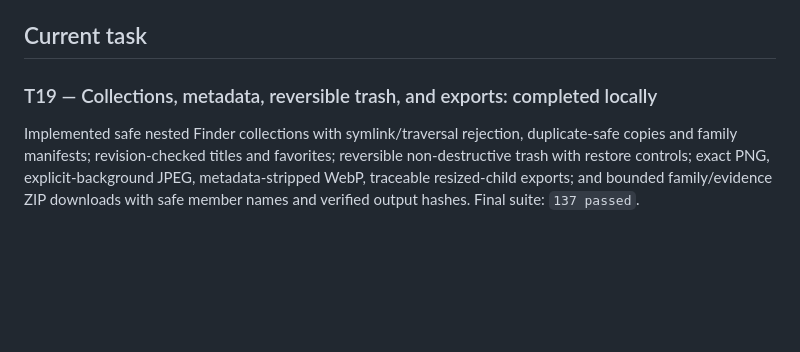
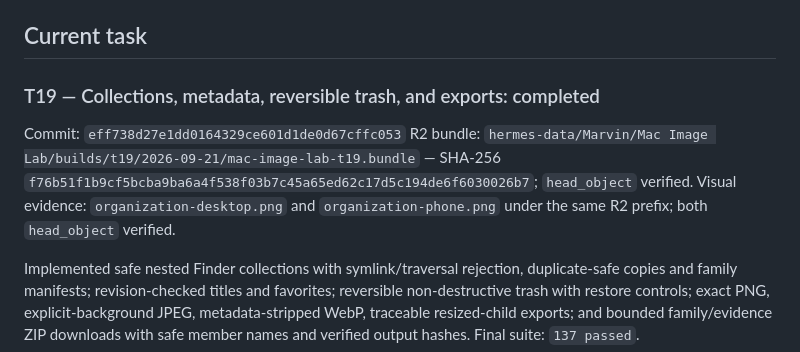
Before and after one commit to AgenticBotSitter/mac-image-lab, a Markdown page: docs/plans/BUILD-STATE.md, the part around the change. Drawn GitHub-style; blank space fills up the shorter version.

Commit message:
docs: record T19 verified artifacts

```diff
--- a/docs/plans/BUILD-STATE.md
+++ b/docs/plans/BUILD-STATE.md
@@ -7,7 +7,11 @@ Plan: `docs/plans/GOLD-BUILD-PLAN.md`
 
 ## Current task
 
-### T19 — Collections, metadata, reversible trash, and exports: completed locally
+### T19 — Collections, metadata, reversible trash, and exports: completed
+
+Commit: `eff738d27e1dd0164329ce601d1de0d67cffc053`
+R2 bundle: `hermes-data/Marvin/Mac Image Lab/builds/t19/2026-09-21/mac-image-lab-t19.bundle` — SHA-256 `f76b51f1b9cf5bcba9ba6a4f538f03b7c45a65ed62c17d5c194de6f6030026b7`; `head_object` verified.
+Visual evidence: `organization-desktop.png` and `organization-phone.png` under the same R2 prefix; both `head_object` verified.
 
 Implemented safe nested Finder collections with symlink/traversal rejection, duplicate-safe copies and family manifests; revision-checked titles and favorites; reversible non-destructive trash with restore controls; exact PNG, explicit-background JPEG, metadata-stripped WebP, traceable resized-child exports; and bounded family/evidence ZIP downloads with safe member names and verified output hashes. Final suite: `137 passed`.
 
```
